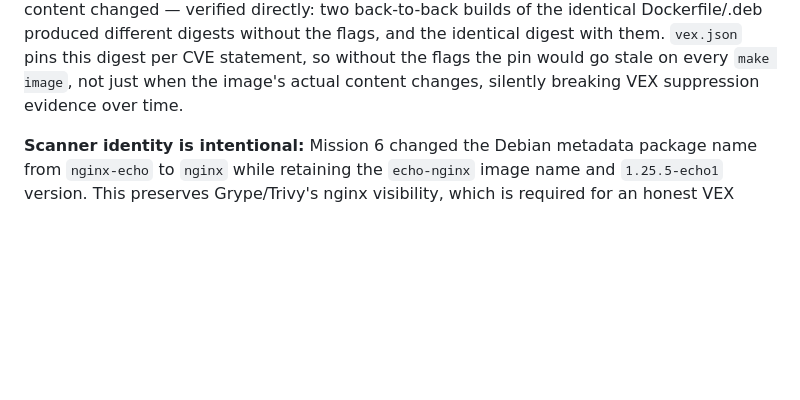
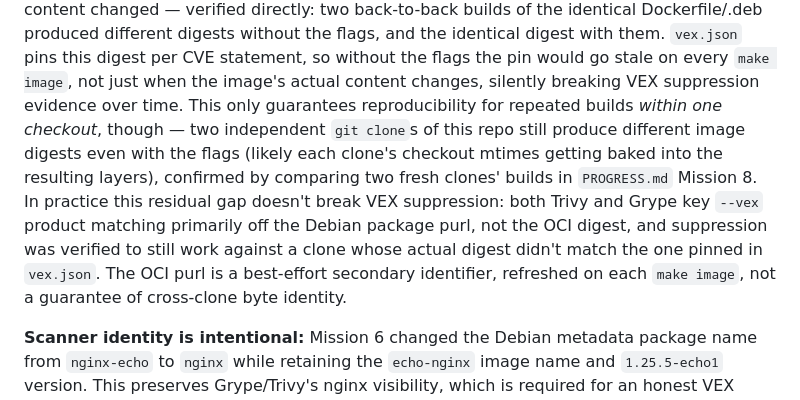
Before and after one commit to noasharbat-debug/echo-home-assignment, a Markdown page: README.md, the part around the change. GitHub-like rendering; blank space fills up the shorter version.

Commit message:
Document second-clone digest gap and confirm VEX suppression survives it
Part 4.4's second, independent fresh clone (echo-home-assignment-audit2,
cold Docker cache, commit df45dc9) built successfully and passed all 6
compatibility scenarios, but produced a different image digest than the
first clone despite the --provenance/--sbom fix, most likely because each
git clone's own checkout mtimes get baked into the resulting Docker layers.
Verified this doesn't matter in practice: both Trivy and Grype still
suppressed CVE-2026-60005 via --vex against the second clone's actual
(differently-digested) image, since VEX product matching keys primarily off
the Debian package purl rather than the OCI digest.

Co-Authored-By: Claude Sonnet 5 <noreply@anthropic.com>
Claude-Session: https://claude.ai/code/session_01CNoGiWMhgsyAaWbxwyX2aj

```diff
--- a/README.md
+++ b/README.md
@@ -181,6 +181,16 @@ builds of the identical Dockerfile/.deb produced different digests without the f
 and the identical digest with them. `vex.json` pins this digest per CVE statement, so
 without the flags the pin would go stale on every `make image`, not just when the
 image's actual content changes, silently breaking VEX suppression evidence over time.
+This only guarantees reproducibility for repeated builds *within one checkout*,
+though — two independent `git clone`s of this repo still produce different image
+digests even with the flags (likely each clone's checkout mtimes getting baked into
+the resulting layers), confirmed by comparing two fresh clones' builds in
+`PROGRESS.md` Mission 8. In practice this residual gap doesn't break VEX
+suppression: both Trivy and Grype key `--vex` product matching primarily off the
+Debian package purl, not the OCI digest, and suppression was verified to still work
+against a clone whose actual digest didn't match the one pinned in `vex.json`. The
+OCI purl is a best-effort secondary identifier, refreshed on each `make image`, not
+a guarantee of cross-clone byte identity.
 
 **Scanner identity is intentional:** Mission 6 changed the Debian metadata package
 name from `nginx-echo` to `nginx` while retaining the `echo-nginx` image name and
```
